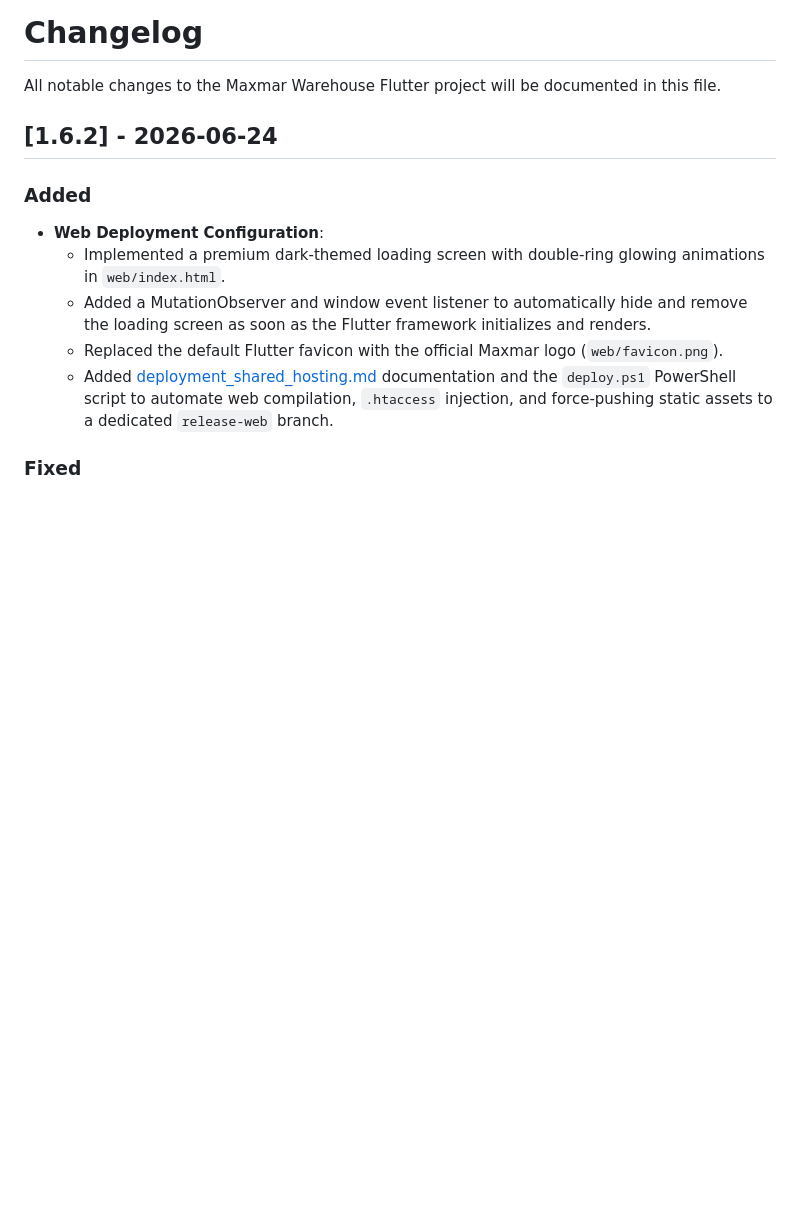
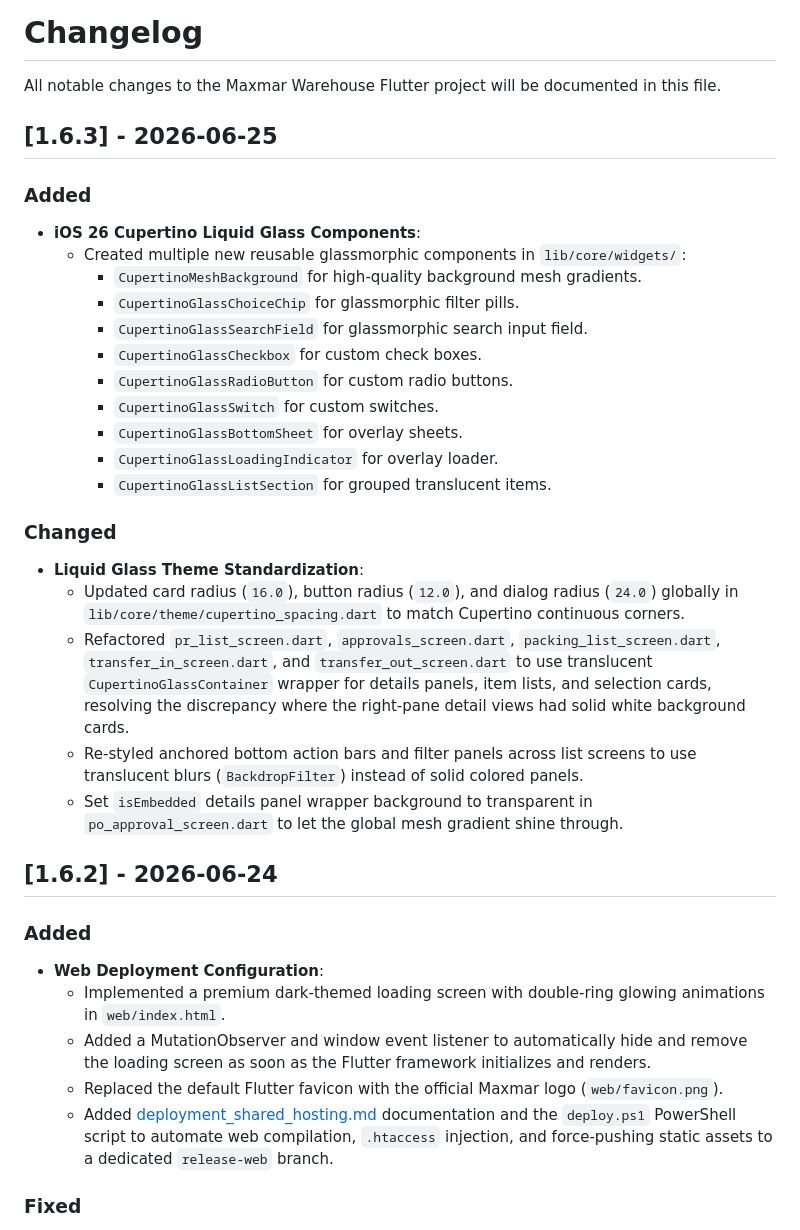
Before and after one commit to aswinadi/flutter_warehouse, a Markdown page: CHANGELOG.md, the part around the change. GitHub-like rendering; blank space fills up the shorter version.

Commit message:
docs: document design alignment changes in CHANGELOG.md

```diff
--- a/CHANGELOG.md
+++ b/CHANGELOG.md
@@ -1,6 +1,28 @@
 # Changelog
 
 All notable changes to the Maxmar Warehouse Flutter project will be documented in this file.
+
+## [1.6.3] - 2026-06-25
+
+### Added
+- **iOS 26 Cupertino Liquid Glass Components**:
+  - Created multiple new reusable glassmorphic components in `lib/core/widgets/`:
+    - `CupertinoMeshBackground` for high-quality background mesh gradients.
+    - `CupertinoGlassChoiceChip` for glassmorphic filter pills.
+    - `CupertinoGlassSearchField` for glassmorphic search input field.
+    - `CupertinoGlassCheckbox` for custom check boxes.
+    - `CupertinoGlassRadioButton` for custom radio buttons.
+    - `CupertinoGlassSwitch` for custom switches.
+    - `CupertinoGlassBottomSheet` for overlay sheets.
+    - `CupertinoGlassLoadingIndicator` for overlay loader.
+    - `CupertinoGlassListSection` for grouped translucent items.
+
+### Changed
+- **Liquid Glass Theme Standardization**:
+  - Updated card radius (`16.0`), button radius (`12.0`), and dialog radius (`24.0`) globally in `lib/core/theme/cupertino_spacing.dart` to match Cupertino continuous corners.
+  - Refactored `pr_list_screen.dart`, `approvals_screen.dart`, `packing_list_screen.dart`, `transfer_in_screen.dart`, and `transfer_out_screen.dart` to use translucent `CupertinoGlassContainer` wrapper for details panels, item lists, and selection cards, resolving the discrepancy where the right-pane detail views had solid white background cards.
+  - Re-styled anchored bottom action bars and filter panels across list screens to use translucent blurs (`BackdropFilter`) instead of solid colored panels.
+  - Set `isEmbedded` details panel wrapper background to transparent in `po_approval_screen.dart` to let the global mesh gradient shine through.
 
 ## [1.6.2] - 2026-06-24
 
```
